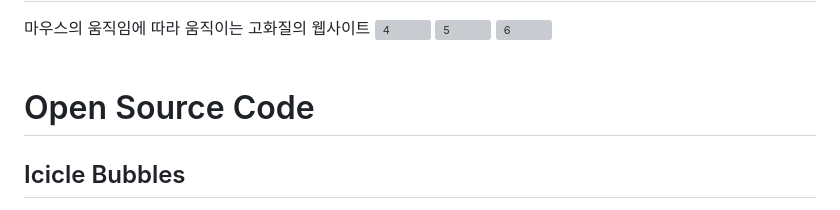
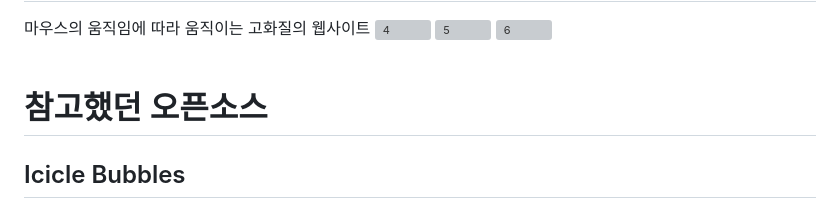
Before and after one commit to ANK-UMI/ZER01NE-DAY-2019-RENEWAL, a Markdown page: README.md, the part around the change. Rendered like a GitHub page; grey boxes are pictures that could not be loaded.

```diff
--- a/README.md
+++ b/README.md
@@ -27,7 +27,7 @@ http://zer01neday.com/2019/<br>
 ![6](https://user-images.githubusercontent.com/54223902/221042478-909f08bc-6f0b-41cc-b6e1-4558a45ae1f0.png)
 <br>
 <br>
-# Open Source Code
+# 참고했던 오픈소스
 ## Icicle Bubbles
 
 ![](https://raw.githubusercontent.com/edankwan/Icicle-Bubbles/master/app/images/screenshot.jpg)
```
